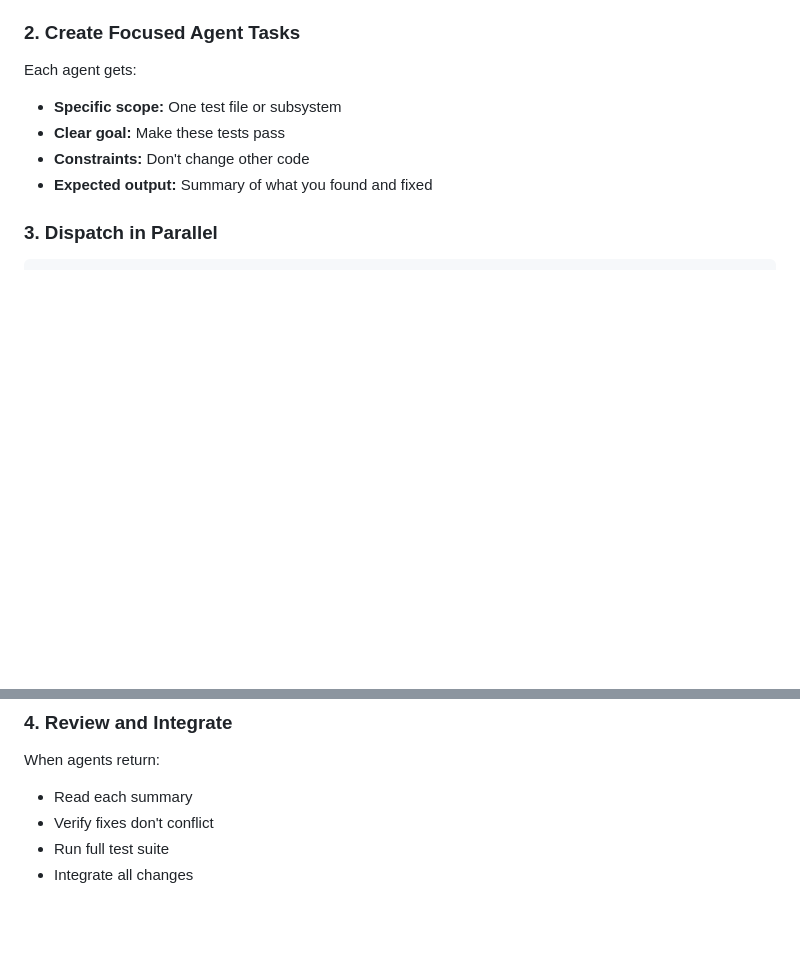
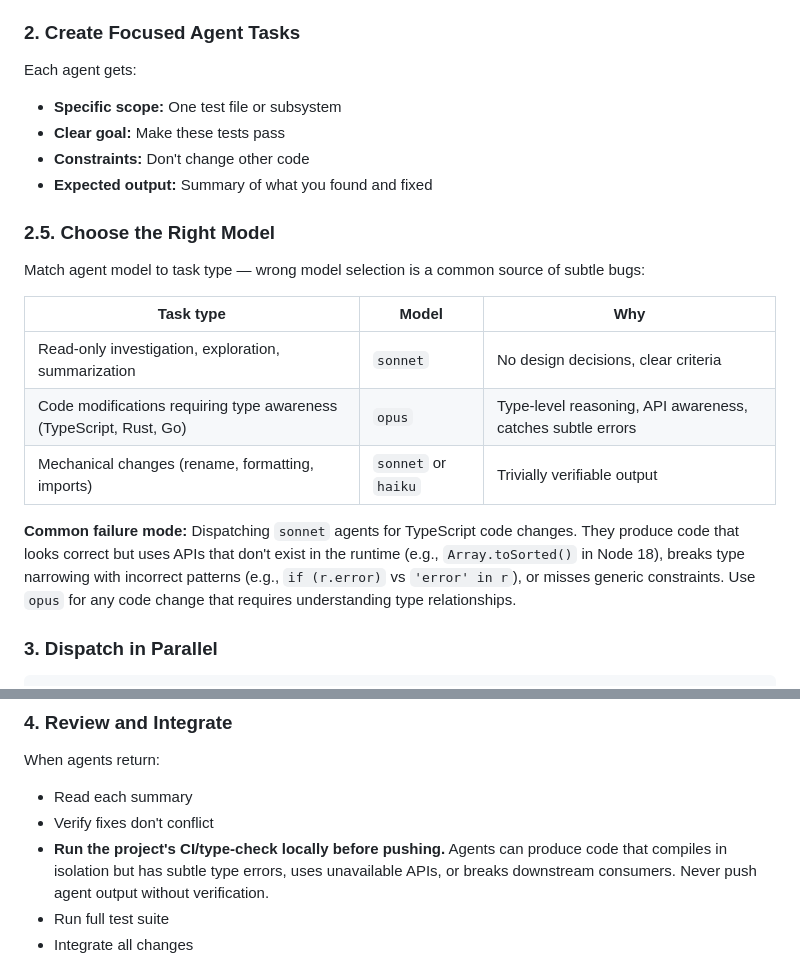
Before and after one commit to JeremyKennedy/jk-skills, a Markdown page: skills/dispatching-parallel-agents/SKILL.md, 2 parts joined by grey strips. Rendered like a GitHub page; blank space fills up the shorter version.

````diff
--- a/skills/dispatching-parallel-agents/SKILL.md
+++ b/skills/dispatching-parallel-agents/SKILL.md
@@ -64,6 +64,18 @@ Each agent gets:
 - **Constraints:** Don't change other code
 - **Expected output:** Summary of what you found and fixed
 
+### 2.5. Choose the Right Model
+
+Match agent model to task type — wrong model selection is a common source of subtle bugs:
+
+| Task type | Model | Why |
+|-----------|-------|-----|
+| Read-only investigation, exploration, summarization | `sonnet` | No design decisions, clear criteria |
+| Code modifications requiring type awareness (TypeScript, Rust, Go) | `opus` | Type-level reasoning, API awareness, catches subtle errors |
+| Mechanical changes (rename, formatting, imports) | `sonnet` or `haiku` | Trivially verifiable output |
+
+**Common failure mode:** Dispatching `sonnet` agents for TypeScript code changes. They produce code that looks correct but uses APIs that don't exist in the runtime (e.g., `Array.toSorted()` in Node 18), breaks type narrowing with incorrect patterns (e.g., `if (r.error)` vs `'error' in r`), or misses generic constraints. Use `opus` for any code change that requires understanding type relationships.
+
 ### 3. Dispatch in Parallel
 
 ```typescript
@@ -79,6 +91,7 @@ Task("Fix tool-approval-race-conditions.test.ts failures")
 When agents return:
 - Read each summary
 - Verify fixes don't conflict
+- **Run the project's CI/type-check locally before pushing.** Agents can produce code that compiles in isolation but has subtle type errors, uses unavailable APIs, or breaks downstream consumers. Never push agent output without verification.
 - Run full test suite
 - Integrate all changes
 
````
Also changed, not shown: skills/jk-receive-review/SKILL.md (+55 -0 lines).
